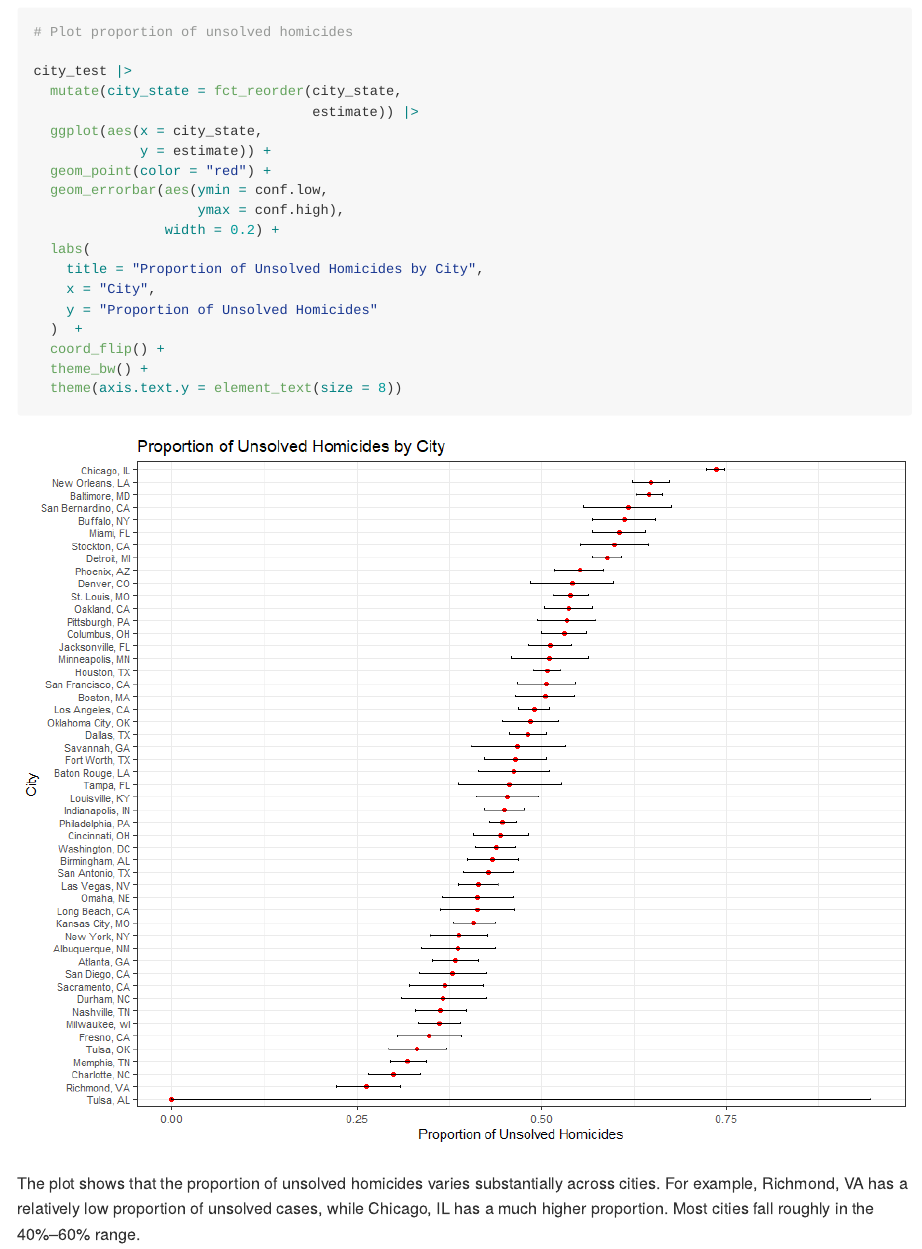
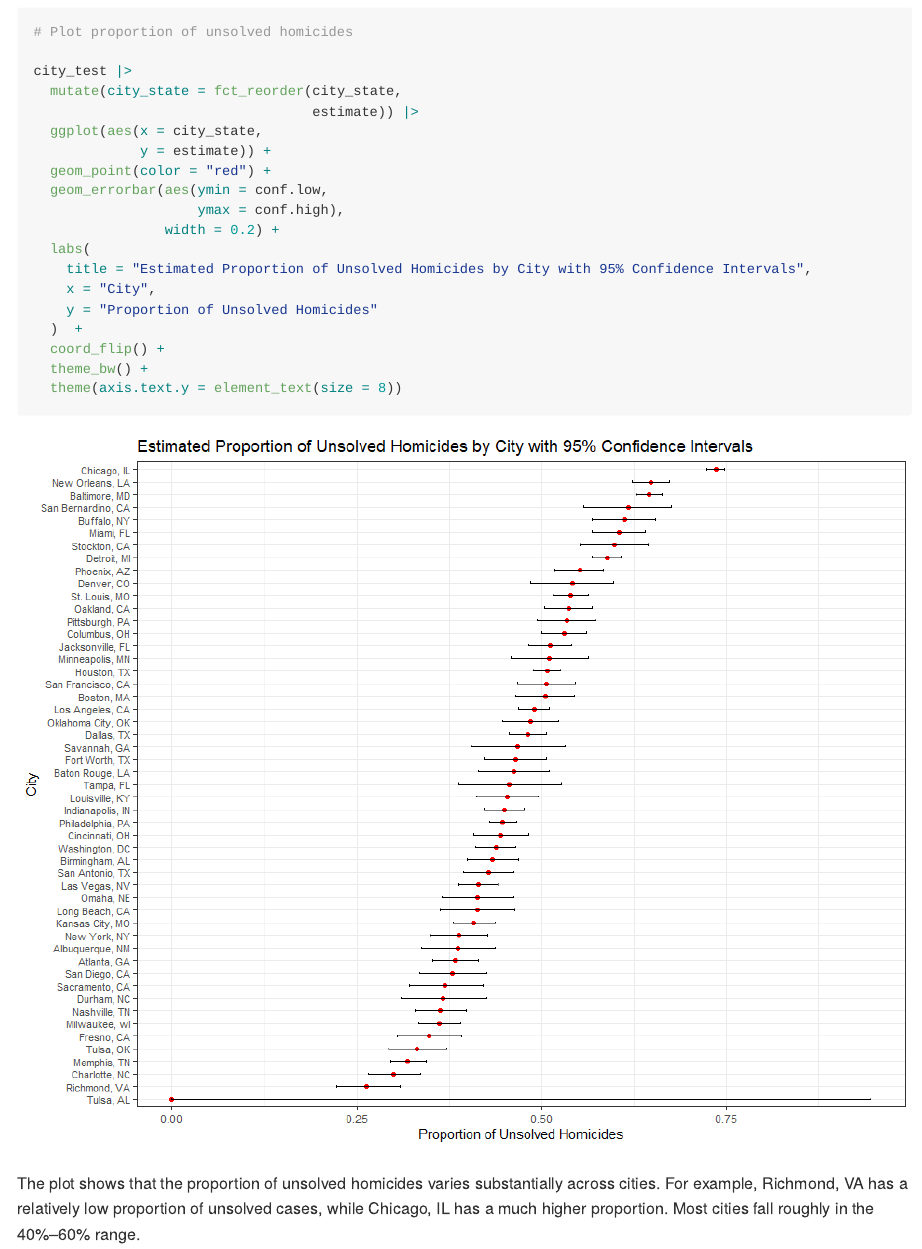
Before and after one commit to mb5357/p8105_hw5_mb5357, an R Markdown document (p8105_hw5_mb5357.Rmd): the page in a window 1100 px wide, from 6300 px down. The pictures show the output file p8105_hw5_mb5357.md that the author committed with the source, drawn offline in the style of GitHub; long lines of code are wrapped.

Commit message:
Changed plot title in problem 3

```diff
--- a/p8105_hw5_mb5357.Rmd
+++ b/p8105_hw5_mb5357.Rmd
@@ -237,7 +237,7 @@ city_test |>
                     ymax = conf.high),
                 width = 0.2) +
   labs(
-    title = "Proportion of Unsolved Homicides by City",
+    title = "Estimated Proportion of Unsolved Homicides by City with 95% Confidence Intervals",
     x = "City",
     y = "Proportion of Unsolved Homicides"
   )  +
```
Also changed, not shown: p8105_hw5_mb5357.md, p8105_hw5_mb5357_files/figure-gfm/unnamed-chunk-9-1.png.
